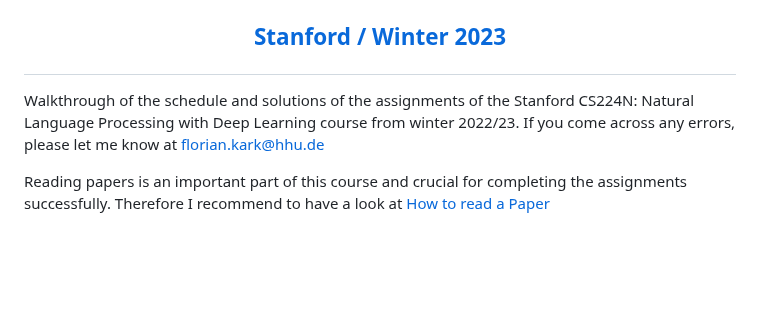
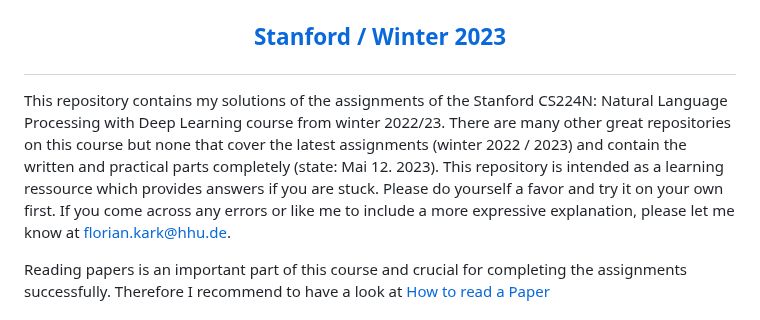
Before and after one commit to floriankark/cs224n-win2223, a Markdown page: README.md, the part around the change. Drawn GitHub-style; blank space fills up the shorter version.

```diff
--- a/README.md
+++ b/README.md
@@ -1,6 +1,6 @@
 # <p align="center">CS224N: Natural Language Processing with Deep Learning</p>
 ## <p align="center">[Stanford / Winter 2023](http://web.stanford.edu/class/cs224n/index.html)</p>
-Walkthrough of the schedule and solutions of the assignments of the Stanford CS224N: Natural Language Processing with Deep Learning course from winter 2022/23. If you come across any errors, please let me know at florian.kark@hhu.de
+This repository contains my solutions of the assignments of the Stanford CS224N: Natural Language Processing with Deep Learning course from winter 2022/23. There are many other great repositories on this course but none that cover the latest assignments (winter 2022 / 2023) and contain the written and practical parts completely (state: Mai 12. 2023). This repository is intended as a learning ressource which provides answers if you are stuck. Please do yourself a favor and try it on your own first. If you come across any errors or like me to include a more expressive explanation, please let me know at florian.kark@hhu.de.
 
 Reading papers is an important part of this course and crucial for completing the assignments successfully. Therefore I recommend to have a look at [How to read a Paper](https://web.stanford.edu/class/ee384m/Handouts/HowtoReadPaper.pdf)
 
```
